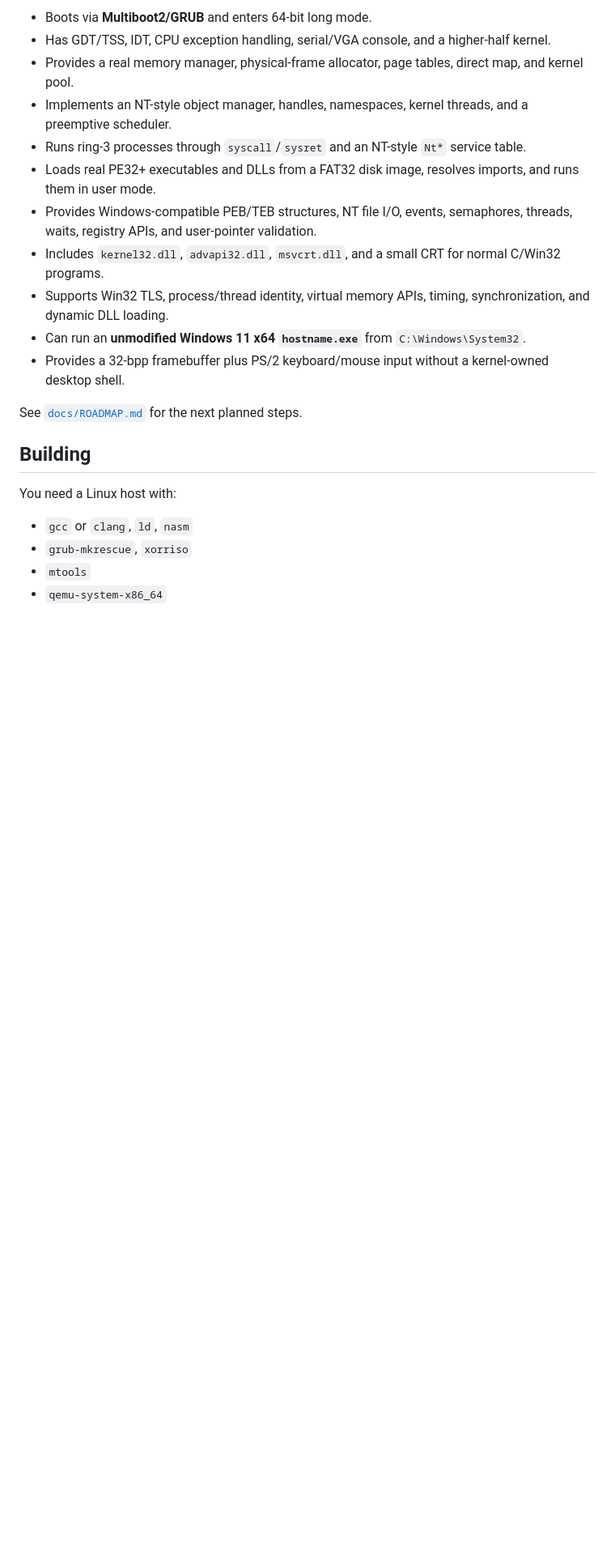
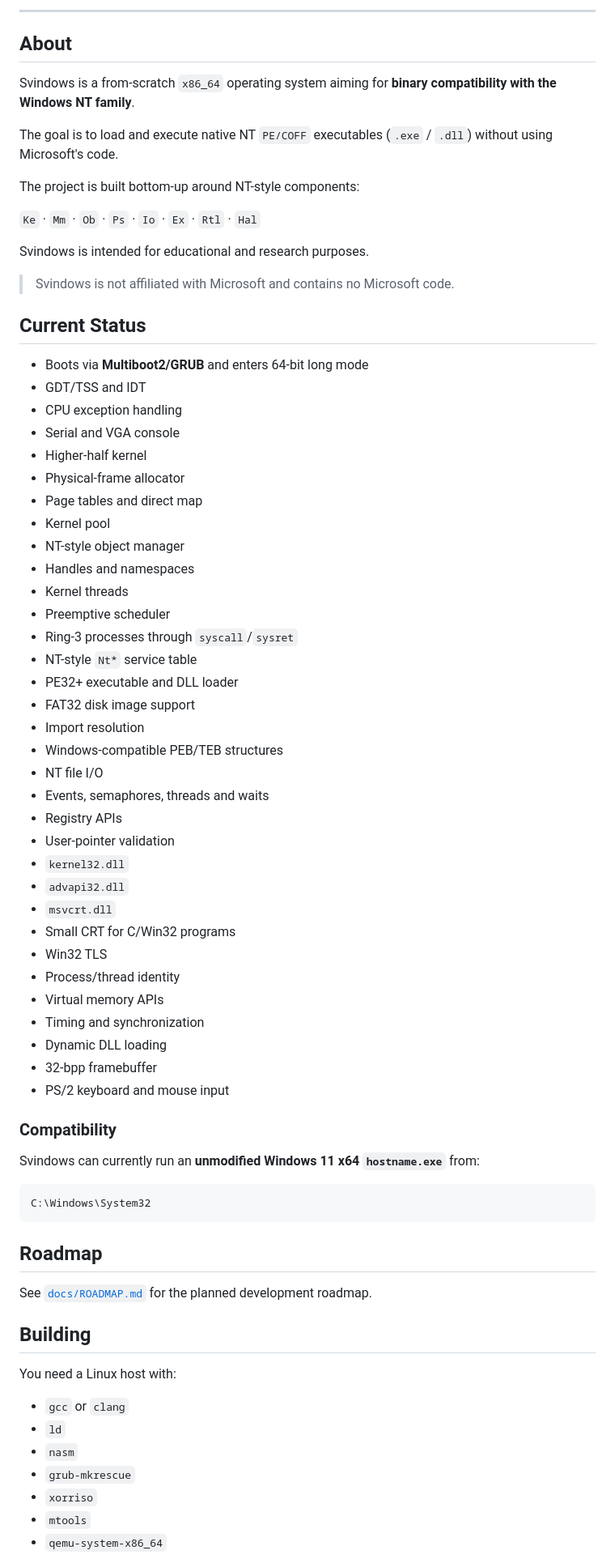
Before and after one commit to Ayano4ka1338/svindows, a Markdown page: README.md, the part around one of its changes. Shown at 81% size. Rendered like a GitHub page; blank space fills up the shorter version.

````diff
--- a/README.md
+++ b/README.md
@@ -8,24 +19,77 @@ The project is built bottom-up around NT-style components (`Ke`, `Mm`, `Ob`, `Ps
 
-- Boots via **Multiboot2/GRUB** and enters 64-bit long mode.
-- Has GDT/TSS, IDT, CPU exception handling, serial/VGA console, and a higher-half kernel.
-- Provides a real memory manager, physical-frame allocator, page tables, direct map, and kernel pool.
-- Implements an NT-style object manager, handles, namespaces, kernel threads, and a preemptive scheduler.
-- Runs ring-3 processes through `syscall`/`sysret` and an NT-style `Nt*` service table.
-- Loads real PE32+ executables and DLLs from a FAT32 disk image, resolves imports, and runs them in user mode.
-- Provides Windows-compatible PEB/TEB structures, NT file I/O, events, semaphores, threads, waits, registry APIs, and user-pointer validation.
-- Includes `kernel32.dll`, `advapi32.dll`, `msvcrt.dll`, and a small CRT for normal C/Win32 programs.
-- Supports Win32 TLS, process/thread identity, virtual memory APIs, timing, synchronization, and dynamic DLL loading.
-- Can run an **unmodified Windows 11 x64 `hostname.exe`** from `C:\Windows\System32`.
-- Provides a 32-bpp framebuffer plus PS/2 keyboard/mouse input without a kernel-owned desktop shell.
+---
 
-See [`docs/ROADMAP.md`](docs/ROADMAP.md) for the next planned steps.
+## About
+
+Svindows is a from-scratch `x86_64` operating system aiming for **binary compatibility with the Windows NT family**.
+
+The goal is to load and execute native NT `PE/COFF` executables (`.exe` / `.dll`) without using Microsoft's code.
+
+The project is built bottom-up around NT-style components:
+
+`Ke` · `Mm` · `Ob` · `Ps` · `Io` · `Ex` · `Rtl` · `Hal`
+
+Svindows is intended for educational and research purposes.
+
+> Svindows is not affiliated with Microsoft and contains no Microsoft code.
+
+## Current Status
+
+- Boots via **Multiboot2/GRUB** and enters 64-bit long mode
+- GDT/TSS and IDT
+- CPU exception handling
+- Serial and VGA console
+- Higher-half kernel
+- Physical-frame allocator
+- Page tables and direct map
+- Kernel pool
+- NT-style object manager
+- Handles and namespaces
+- Kernel threads
+- Preemptive scheduler
+- Ring-3 processes through `syscall`/`sysret`
+- NT-style `Nt*` service table
+- PE32+ executable and DLL loader
+- FAT32 disk image support
+- Import resolution
+- Windows-compatible PEB/TEB structures
+- NT file I/O
+- Events, semaphores, threads and waits
+- Registry APIs
+- User-pointer validation
+- `kernel32.dll`
+- `advapi32.dll`
+- `msvcrt.dll`
+- Small CRT for C/Win32 programs
+- Win32 TLS
+- Process/thread identity
+- Virtual memory APIs
+- Timing and synchronization
+- Dynamic DLL loading
+- 32-bpp framebuffer
+- PS/2 keyboard and mouse input
+
+### Compatibility
+
+Svindows can currently run an **unmodified Windows 11 x64 `hostname.exe`** from:
+
+```text
+C:\Windows\System32
+```
+
+## Roadmap
+
+See [`docs/ROADMAP.md`](docs/ROADMAP.md) for the planned development roadmap.
 
 ## Building
 
 You need a Linux host with:
 
-- `gcc` or `clang`, `ld`, `nasm`
-- `grub-mkrescue`, `xorriso`
+- `gcc` or `clang`
+- `ld`
+- `nasm`
+- `grub-mkrescue`
+- `xorriso`
 - `mtools`
 - `qemu-system-x86_64`
 
````
Also changed, not shown: other parts of README.md (+83 -25 lines), other/logo.png (added), 2 other files.
